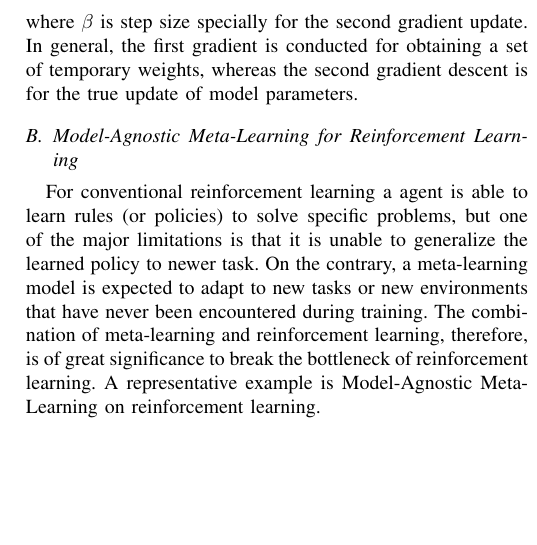
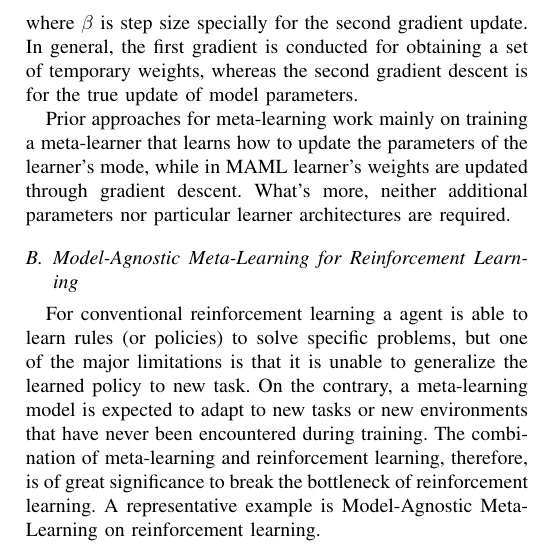
Before and after one commit to wwMark/Meta-Reinforcement-Learning, a LaTeX paper (main.tex, which reads maml.tex): part of one column of page 5 of 9, cut so that both start at the same text, the shorter picture padded with empty space. Compiled offline with pdfLaTeX.

Commit message:
a little bit change in '' General MAML''

```diff
--- a/maml.tex
+++ b/maml.tex
@@ -48,8 +48,10 @@ $$
 where $\beta$ is step size specially for the second gradient update.
 In general, the first gradient is conducted for obtaining a set of temporary weights, whereas the second gradient descent is for the true update of model parameters.
 
+Prior approaches for meta-learning work mainly on training a meta-learner that learns how to update the parameters of the learner’s mode, while in MAML learner’s weights are updated through gradient descent. What's more, neither additional parameters nor particular learner architectures are required.
+
 \subsection{Model-Agnostic Meta-Learning for Reinforcement Learning}
-For conventional reinforcement learning a agent is able to learn rules (or policies) to solve specific problems, but one of the major limitations is that it is unable to generalize the learned policy to newer task. On the contrary, a meta-learning model is expected to adapt to new tasks or new environments that have never been encountered during training. The combination of meta-learning and reinforcement learning, therefore, is of great significance to break the bottleneck of reinforcement learning. A representative example is Model-Agnostic Meta-Learning on reinforcement learning.
+For conventional reinforcement learning a agent is able to learn rules (or policies) to solve specific problems, but one of the major limitations is that it is unable to generalize the learned policy to new task. On the contrary, a meta-learning model is expected to adapt to new tasks or new environments that have never been encountered during training. The combination of meta-learning and reinforcement learning, therefore, is of great significance to break the bottleneck of reinforcement learning. A representative example is Model-Agnostic Meta-Learning on reinforcement learning.
 
 Wenn MAML is applied to reinforcement learning, the core idea and the algorithm do not change. The main differences lie in task and loss function. A task in meta-RL consists of
  an initial state distribution $q_{i}\left(\mathbf{x}_{1}\right)$, a transition distribution $q_{i}\left(\mathbf{x}_{t+1} \mid \mathbf{x}_{t}, \mathbf{a}_{t}\right)$, and the loss function $\mathcal{L}_{\mathcal{T}_{i}}$ corresponds to the reward function $\mathcal{R}$. Instead of images or datapoints tasked in supervised learning, the task of meta-RL is defined as a Markov decision process (MDP), that is composed of a set of states, a set of actions, transition probability function and reward function. We need to notice that it is the policy that is learned as a model which maps from states $\mathbf{x}_{t}$ to actions $\mathbf{a}_{t}$. The loss function for each task ${\mathcal{T}_{i}}$
```
